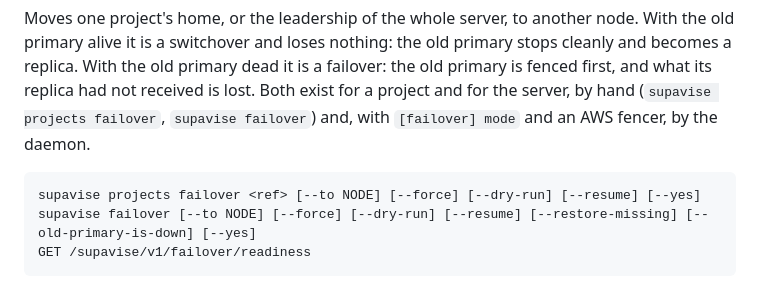
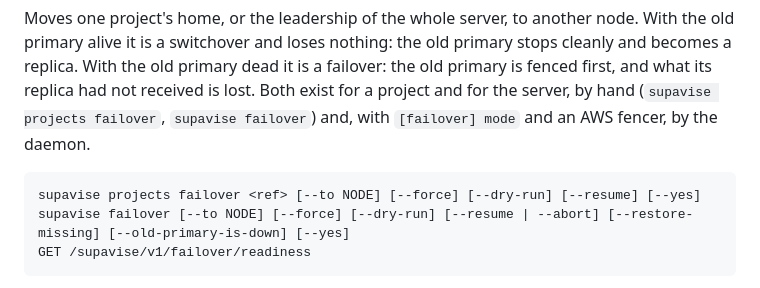
Before and after one commit to jsmillerdev/sbctl, a Markdown page: internal/failover/README.md, the part around the change. Rendered like a GitHub page.

````diff
--- a/internal/failover/README.md
+++ b/internal/failover/README.md
@@ -4,7 +4,7 @@ Moves one project's home, or the leadership of the whole server, to another node
 
 ```
 supavise projects failover <ref> [--to NODE] [--force] [--dry-run] [--resume] [--yes]
-supavise failover [--to NODE] [--force] [--dry-run] [--resume] [--restore-missing] [--old-primary-is-down] [--yes]
+supavise failover [--to NODE] [--force] [--dry-run] [--resume | --abort] [--restore-missing] [--old-primary-is-down] [--yes]
 GET /supavise/v1/failover/readiness
 ```
 
````
Also changed, not shown: internal/alerts/README.md (+1 -1 lines).
